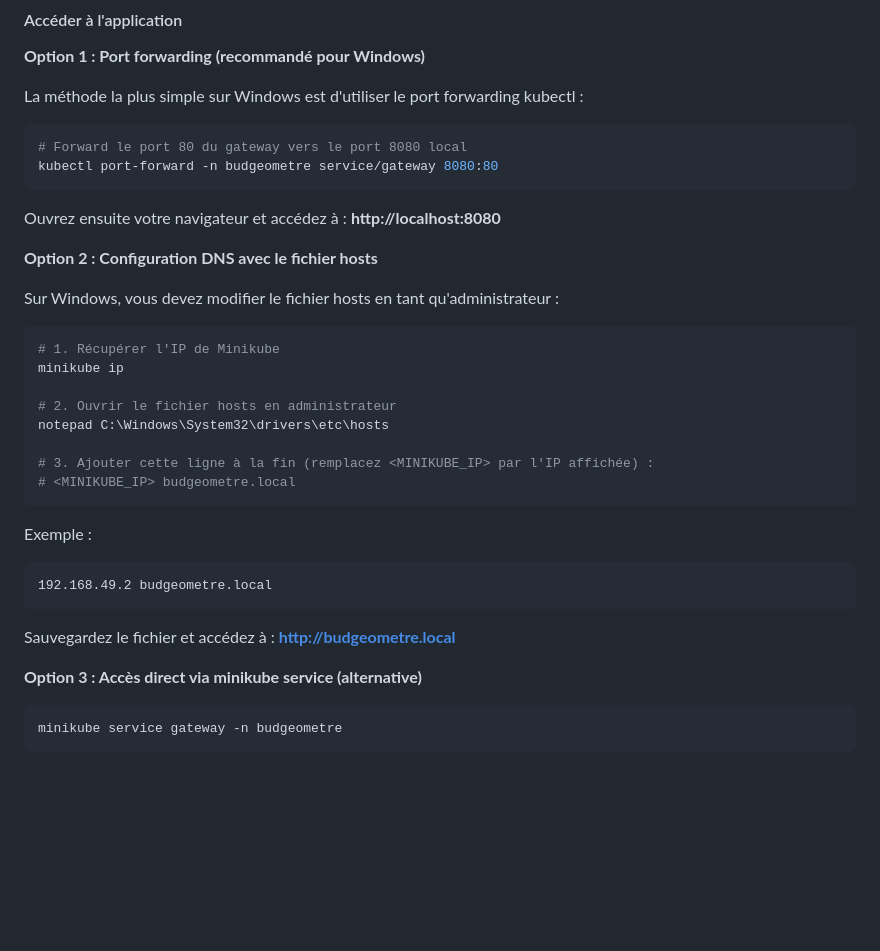
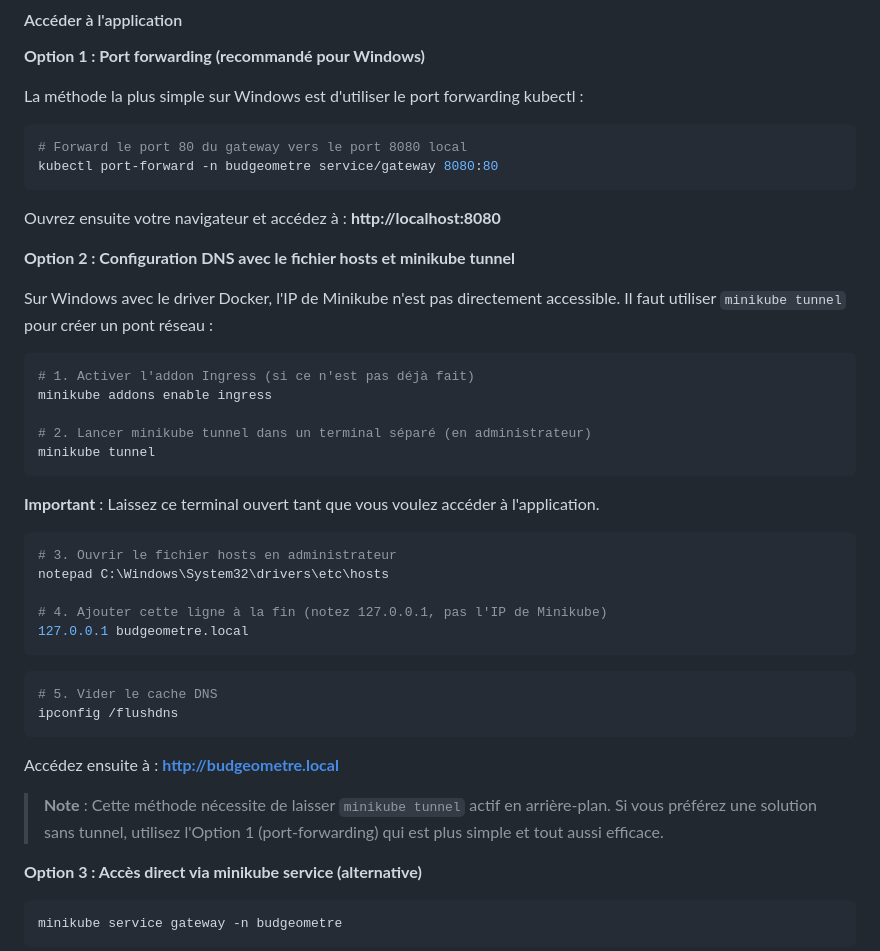
Before and after one commit to aferrah/Budgeometre, a Markdown page: README.md, the part around the change. GitHub-like rendering; blank space fills up the shorter version.

Commit message:
docs: ajout instructions DNS avec minikube tunnel pour Windows

````diff
--- a/README.md
+++ b/README.md
@@ -186,27 +186,36 @@ kubectl port-forward -n budgeometre service/gateway 8080:80
 
 Ouvrez ensuite votre navigateur et accédez à : **http://localhost:8080**
 
-**Option 2 : Configuration DNS avec le fichier hosts**
+**Option 2 : Configuration DNS avec le fichier hosts et minikube tunnel**
 
-Sur Windows, vous devez modifier le fichier hosts en tant qu'administrateur :
+Sur Windows avec le driver Docker, l'IP de Minikube n'est pas directement accessible. Il faut utiliser `minikube tunnel` pour créer un pont réseau :
 
 ```powershell
-# 1. Récupérer l'IP de Minikube
-minikube ip
+# 1. Activer l'addon Ingress (si ce n'est pas déjà fait)
+minikube addons enable ingress
 
-# 2. Ouvrir le fichier hosts en administrateur
+# 2. Lancer minikube tunnel dans un terminal séparé (en administrateur)
+minikube tunnel
+```
+
+**Important** : Laissez ce terminal ouvert tant que vous voulez accéder à l'application.
+
+```powershell
+# 3. Ouvrir le fichier hosts en administrateur
 notepad C:\Windows\System32\drivers\etc\hosts
 
-# 3. Ajouter cette ligne à la fin (remplacez <MINIKUBE_IP> par l'IP affichée) :
-# <MINIKUBE_IP> budgeometre.local
+# 4. Ajouter cette ligne à la fin (notez 127.0.0.1, pas l'IP de Minikube)
+127.0.0.1 budgeometre.local
 ```
 
-Exemple :
-```
-192.168.49.2 budgeometre.local
+```powershell
+# 5. Vider le cache DNS
+ipconfig /flushdns
 ```
 
-Sauvegardez le fichier et accédez à : **http://budgeometre.local**
+Accédez ensuite à : **http://budgeometre.local**
+
+> **Note** : Cette méthode nécessite de laisser `minikube tunnel` actif en arrière-plan. Si vous préférez une solution sans tunnel, utilisez l'Option 1 (port-forwarding) qui est plus simple et tout aussi efficace.
 
 **Option 3 : Accès direct via minikube service (alternative)**
 
````
